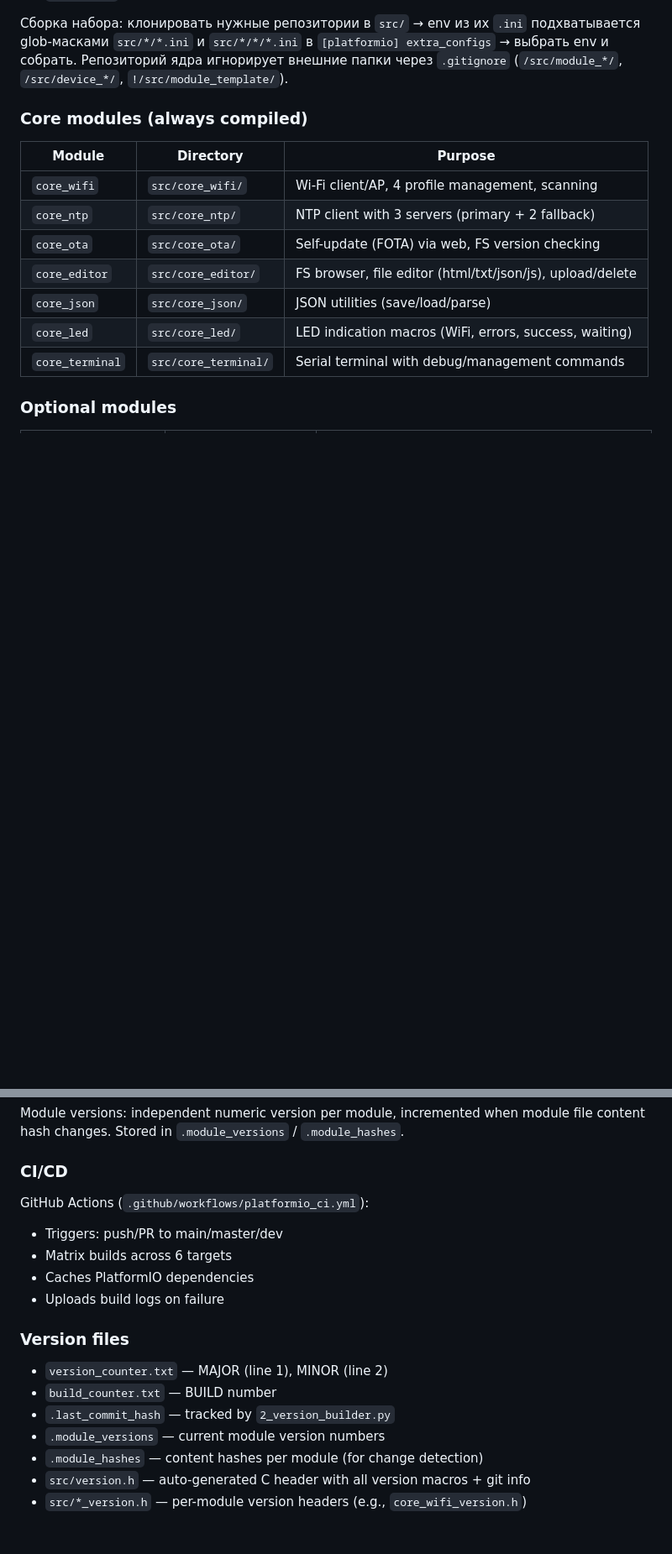
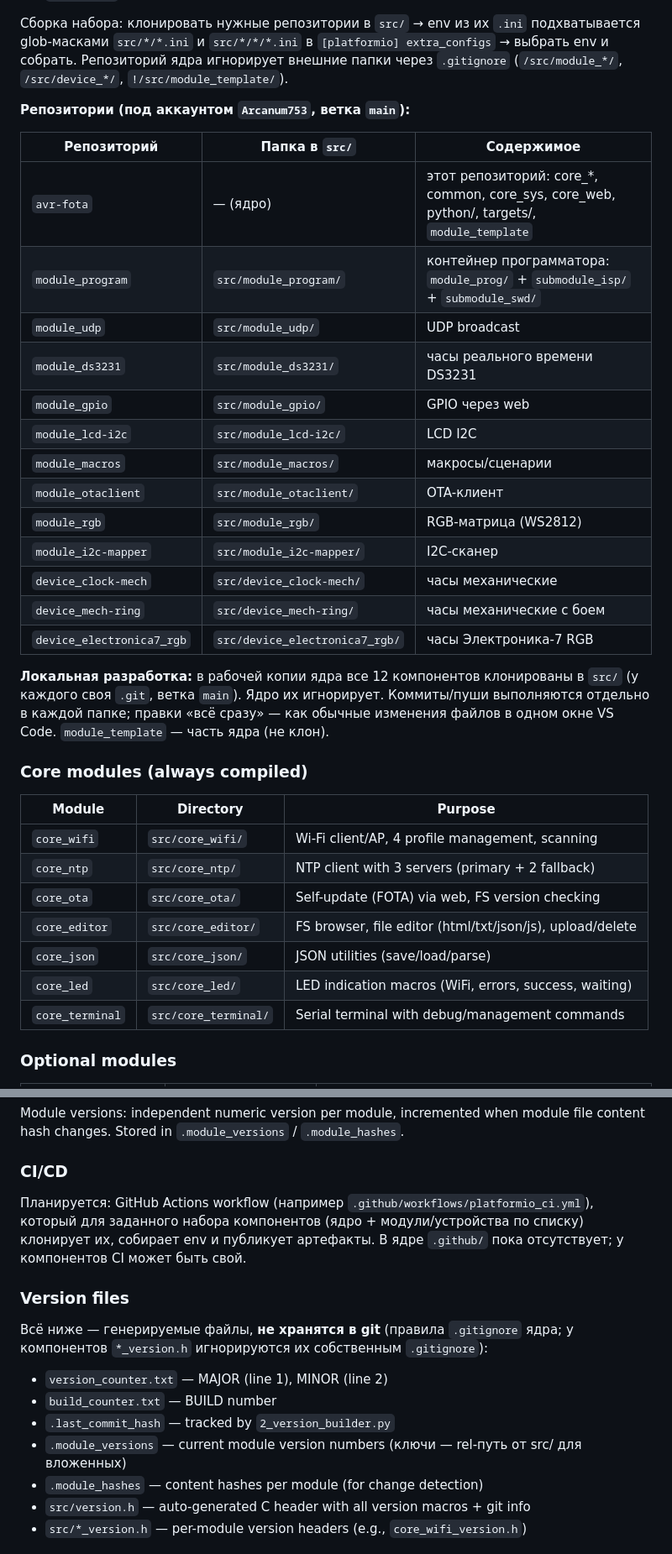
Before and after one commit to Arcanum753/avr-fota, a Markdown page: AGENTS.md, 2 parts joined by grey strips. Shown at 84% size. GitHub-like rendering; blank space fills up the shorter version.

Commit message:
docs: актуализация AGENTS.md под мульти-репозиторную схему и версии в git

```diff
--- a/AGENTS.md
+++ b/AGENTS.md
@@ -38,6 +38,29 @@ glob-масками `src/*/*.ini` и `src/*/*/*.ini` в `[platformio] extra_conf
 Репозиторий ядра игнорирует внешние папки через `.gitignore` (`/src/module_*/`, `/src/device_*/`,
 `!/src/module_template/`).
 
+**Репозитории (под аккаунтом `Arcanum753`, ветка `main`):**
+
+| Репозиторий | Папка в `src/` | Содержимое |
+|-------------|----------------|------------|
+| `avr-fota` | — (ядро) | этот репозиторий: core_*, common, core_sys, core_web, python/, targets/, `module_template` |
+| `module_program` | `src/module_program/` | контейнер программатора: `module_prog/` + `submodule_isp/` + `submodule_swd/` |
+| `module_udp` | `src/module_udp/` | UDP broadcast |
+| `module_ds3231` | `src/module_ds3231/` | часы реального времени DS3231 |
+| `module_gpio` | `src/module_gpio/` | GPIO через web |
+| `module_lcd-i2c` | `src/module_lcd-i2c/` | LCD I2C |
+| `module_macros` | `src/module_macros/` | макросы/сценарии |
+| `module_otaclient` | `src/module_otaclient/` | OTA-клиент |
+| `module_rgb` | `src/module_rgb/` | RGB-матрица (WS2812) |
+| `module_i2c-mapper` | `src/module_i2c-mapper/` | I2C-сканер |
+| `device_clock-mech` | `src/device_clock-mech/` | часы механические |
+| `device_mech-ring` | `src/device_mech-ring/` | часы механические с боем |
+| `device_electronica7_rgb` | `src/device_electronica7_rgb/` | часы Электроника-7 RGB |
+
+**Локальная разработка:** в рабочей копии ядра все 12 компонентов клонированы в `src/` (у каждого
+своя `.git`, ветка `main`). Ядро их игнорирует. Коммиты/пуши выполняются отдельно в каждой папке;
+правки «всё сразу» — как обычные изменения файлов в одном окне VS Code. `module_template` — часть
+ядра (не клон).
+
 ### Core modules (always compiled)
 
 | Module | Directory | Purpose |
@@ -326,18 +366,19 @@ Module versions: independent numeric version per module, incremented when module
 
 ### CI/CD
 
-GitHub Actions (`.github/workflows/platformio_ci.yml`):
-- Triggers: push/PR to main/master/dev
-- Matrix builds across 6 targets
-- Caches PlatformIO dependencies
-- Uploads build logs on failure
+Планируется: GitHub Actions workflow (например `.github/workflows/platformio_ci.yml`), который
+для заданного набора компонентов (ядро + модули/устройства по списку) клонирует их, собирает env
+и публикует артефакты. В ядре `.github/` пока отсутствует; у компонентов CI может быть свой.
 
 ### Version files
+
+Всё ниже — генерируемые файлы, **не хранятся в git** (правила `.gitignore` ядра; у компонентов
+`*_version.h` игнорируются их собственным `.gitignore`):
 
 - `version_counter.txt` — MAJOR (line 1), MINOR (line 2)
 - `build_counter.txt` — BUILD number
 - `.last_commit_hash` — tracked by `2_version_builder.py`
-- `.module_versions` — current module version numbers
+- `.module_versions` — current module version numbers (ключи — rel-путь от src/ для вложенных)
 - `.module_hashes` — content hashes per module (for change detection)
 - `src/version.h` — auto-generated C header with all version macros + git info
 - `src/*_version.h` — per-module version headers (e.g., `core_wifi_version.h`)
```
Also changed, not shown: other parts of AGENTS.md (+27 -12 lines).
